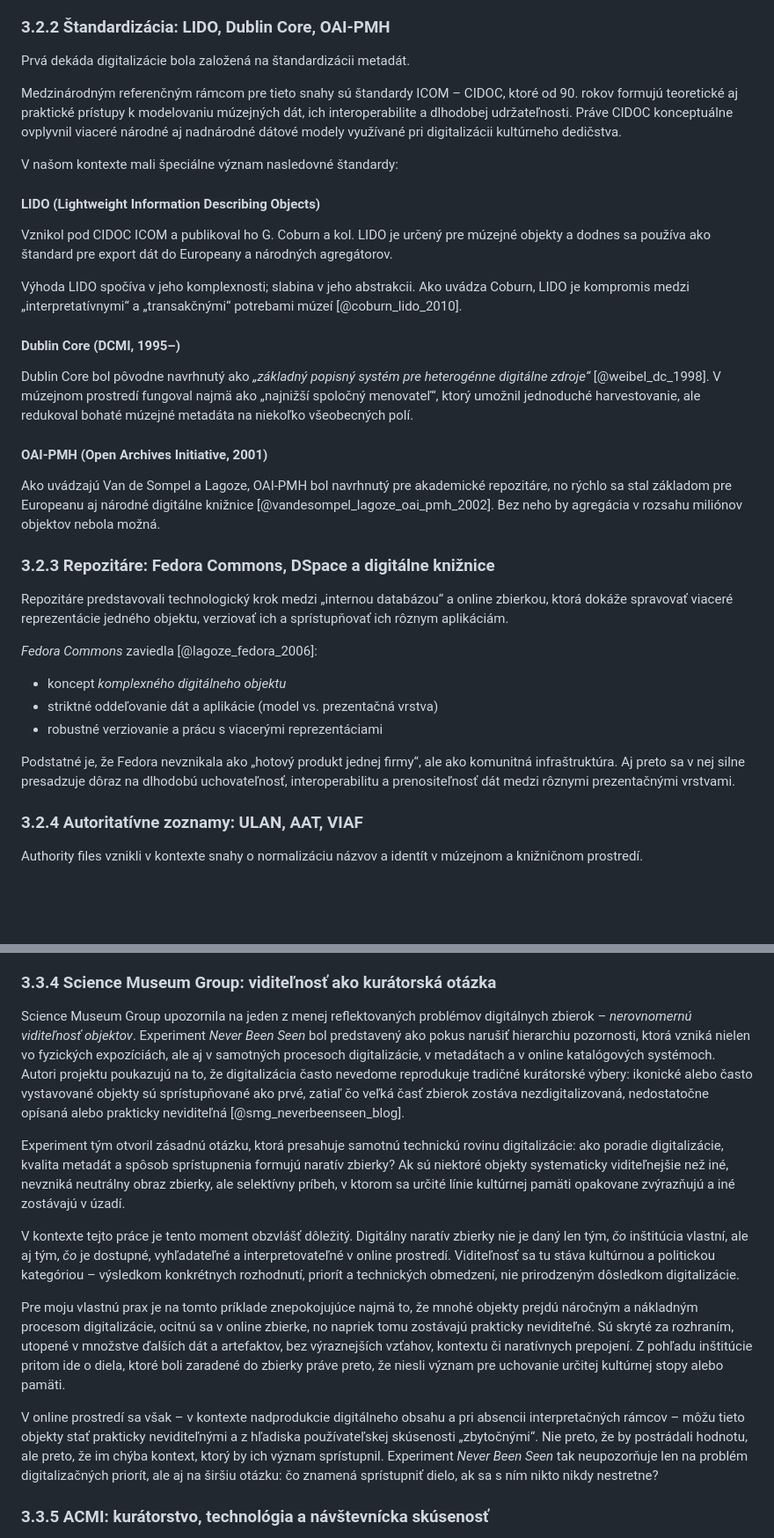
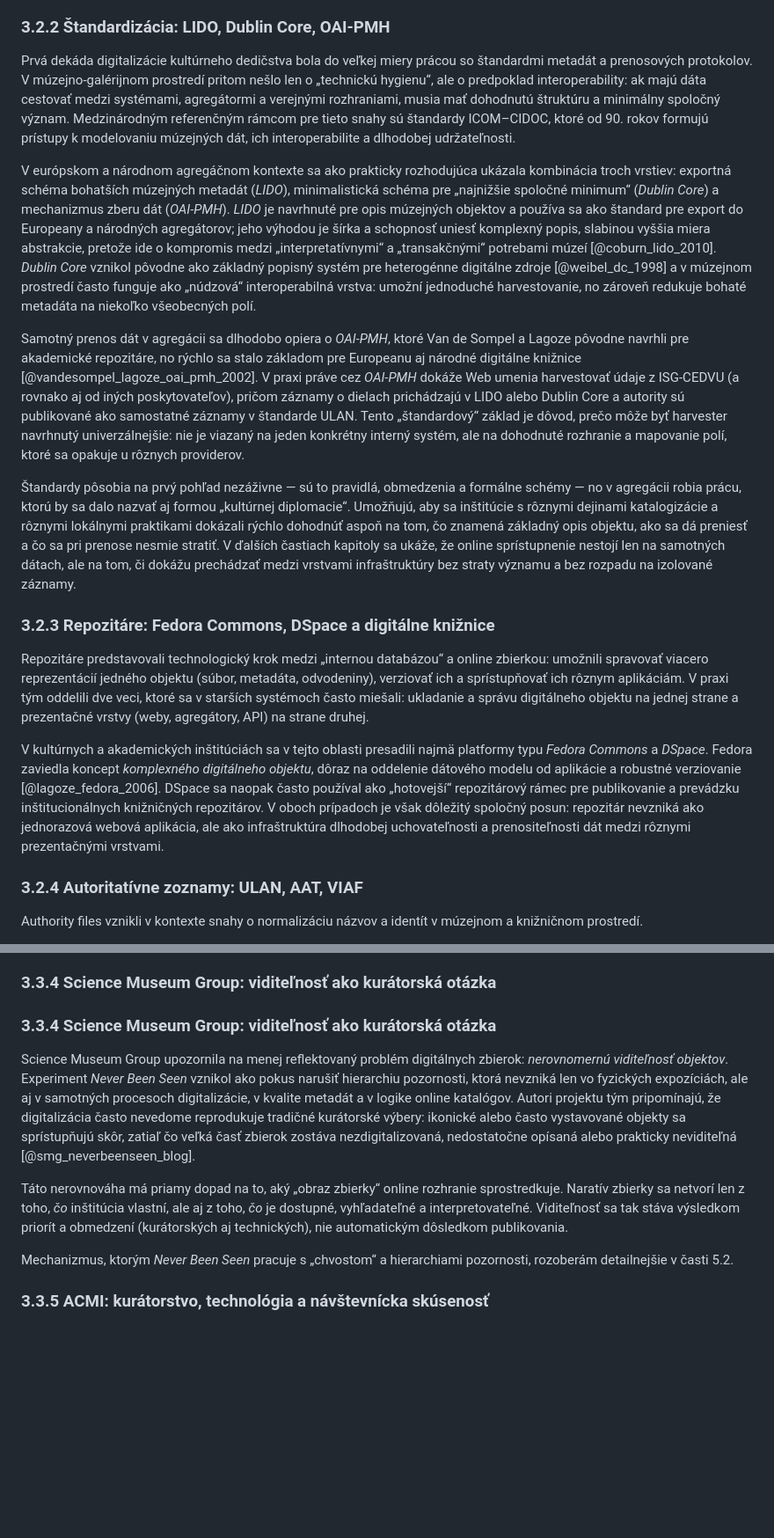
Before and after one commit to igor-kamil/dizertacna-praca, a Markdown page: chapters/03_online_zbierky_kontext.md, 2 parts joined by grey strips. Shown at 88% size. Rendered like a GitHub page; blank space fills up the shorter version.

Commit message:
deduplicate content in 02 and 05

```diff
--- a/chapters/03_online_zbierky_kontext.md
+++ b/chapters/03_online_zbierky_kontext.md
@@ -117,40 +117,19 @@ Od prvej verzie portálu v roku 2008 sa Europeana postupne vyvinula z prezentač
 
 ### 3.2.2 Štandardizácia: LIDO, Dublin Core, OAI-PMH
 
-Prvá dekáda digitalizácie bola založená na štandardizácii metadát.
+Prvá dekáda digitalizácie kultúrneho dedičstva bola do veľkej miery prácou so štandardmi metadát a prenosových protokolov. V múzejno-galérijnom prostredí pritom nešlo len o „technickú hygienu“, ale o predpoklad interoperability: ak majú dáta cestovať medzi systémami, agregátormi a verejnými rozhraniami, musia mať dohodnutú štruktúru a minimálny spoločný význam. Medzinárodným referenčným rámcom pre tieto snahy sú štandardy ICOM–CIDOC, ktoré od 90. rokov formujú prístupy k modelovaniu múzejných dát, ich interoperabilite a dlhodobej udržateľnosti.
 
-Medzinárodným referenčným rámcom pre tieto snahy sú štandardy ICOM – CIDOC, ktoré od 90. rokov formujú teoretické aj praktické prístupy k modelovaniu múzejných dát, ich interoperabilite a dlhodobej udržateľnosti. Práve CIDOC konceptuálne ovplyvnil viaceré národné aj nadnárodné dátové modely využívané pri digitalizácii kultúrneho dedičstva.
+V európskom a národnom agregáčnom kontexte sa ako prakticky rozhodujúca ukázala kombinácia troch vrstiev: exportná schéma bohatších múzejných metadát (*LIDO*), minimalistická schéma pre „najnižšie spoločné minimum“ (*Dublin Core*) a mechanizmus zberu dát (*OAI-PMH*). *LIDO* je navrhnuté pre opis múzejných objektov a používa sa ako štandard pre export do Europeany a národných agregátorov; jeho výhodou je šírka a schopnosť uniesť komplexný popis, slabinou vyššia miera abstrakcie, pretože ide o kompromis medzi „interpretatívnymi“ a „transakčnými“ potrebami múzeí [@coburn_lido_2010]. *Dublin Core* vznikol pôvodne ako základný popisný systém pre heterogénne digitálne zdroje [@weibel_dc_1998] a v múzejnom prostredí často funguje ako „núdzová“ interoperabilná vrstva: umožní jednoduché harvestovanie, no zároveň redukuje bohaté metadáta na niekoľko všeobecných polí.
 
-V našom kontexte mali špeciálne význam nasledovné štandardy:
+Samotný prenos dát v agregácii sa dlhodobo opiera o *OAI-PMH*, ktoré Van de Sompel a Lagoze pôvodne navrhli pre akademické repozitáre, no rýchlo sa stalo základom pre Europeanu aj národné digitálne knižnice [@vandesompel_lagoze_oai_pmh_2002]. V praxi práve cez *OAI-PMH* dokáže Web umenia harvestovať údaje z ISG-CEDVU (a rovnako aj od iných poskytovateľov), pričom záznamy o dielach prichádzajú v LIDO alebo Dublin Core a autority sú publikované ako samostatné záznamy v štandarde ULAN. Tento „štandardový“ základ je dôvod, prečo môže byť harvester navrhnutý univerzálnejšie: nie je viazaný na jeden konkrétny interný systém, ale na dohodnuté rozhranie a mapovanie polí, ktoré sa opakuje u rôznych providerov.
 
-#### LIDO (Lightweight Information Describing Objects)
-
-Vznikol pod CIDOC ICOM a publikoval ho G. Coburn a kol.
-LIDO je určený pre múzejné objekty a dodnes sa používa ako štandard pre export dát do Europeany a národných agregátorov.
-
-Výhoda LIDO spočíva v jeho komplexnosti; slabina v jeho abstrakcii. Ako uvádza Coburn, LIDO je kompromis medzi „interpretatívnymi“ a „transakčnými“ potrebami múzeí [@coburn_lido_2010].
-
-#### Dublin Core (DCMI, 1995–)
-
-Dublin Core bol pôvodne navrhnutý ako *„základný popisný systém pre heterogénne digitálne zdroje“* [@weibel_dc_1998].
-V múzejnom prostredí fungoval najmä ako „najnižší spoločný menovateľ“, ktorý umožnil jednoduché harvestovanie, ale redukoval bohaté múzejné metadáta na niekoľko všeobecných polí.
-
-#### OAI-PMH (Open Archives Initiative, 2001)
-
-Ako uvádzajú Van de Sompel a Lagoze, OAI-PMH bol navrhnutý pre akademické repozitáre, no rýchlo sa stal základom pre Europeanu aj národné digitálne knižnice [@vandesompel_lagoze_oai_pmh_2002].
-Bez neho by agregácia v rozsahu miliónov objektov nebola možná.
+Štandardy pôsobia na prvý pohľad nezáživne — sú to pravidlá, obmedzenia a formálne schémy — no v agregácii robia prácu, ktorú by sa dalo nazvať aj formou „kultúrnej diplomacie“. Umožňujú, aby sa inštitúcie s rôznymi dejinami katalogizácie a rôznymi lokálnymi praktikami dokázali rýchlo dohodnúť aspoň na tom, čo znamená základný opis objektu, ako sa dá preniesť a čo sa pri prenose nesmie stratiť. V ďalších častiach kapitoly sa ukáže, že online sprístupnenie nestojí len na samotných dátach, ale na tom, či dokážu prechádzať medzi vrstvami infraštruktúry bez straty významu a bez rozpadu na izolované záznamy.
 
 ### 3.2.3 Repozitáre: Fedora Commons, DSpace a digitálne knižnice
 
-Repozitáre predstavovali technologický krok medzi „internou databázou“ a online zbierkou, ktorá dokáže spravovať viaceré reprezentácie jedného objektu, verziovať ich a sprístupňovať ich rôznym aplikáciám.
+Repozitáre predstavovali technologický krok medzi „internou databázou“ a online zbierkou: umožnili spravovať viacero reprezentácií jedného objektu (súbor, metadáta, odvodeniny), verziovať ich a sprístupňovať ich rôznym aplikáciám. V praxi tým oddelili dve veci, ktoré sa v starších systémoch často miešali: ukladanie a správu digitálneho objektu na jednej strane a prezentačné vrstvy (weby, agregátory, API) na strane druhej.
 
-*Fedora Commons* zaviedla [@lagoze_fedora_2006]:
-
-* koncept *komplexného digitálneho objektu*
-* striktné oddeľovanie dát a aplikácie (model vs. prezentačná vrstva)
-* robustné verziovanie a prácu s viacerými reprezentáciami
-
-Podstatné je, že Fedora nevznikala ako „hotový produkt jednej firmy“, ale ako komunitná infraštruktúra. Aj preto sa v nej silne presadzuje dôraz na dlhodobú uchovateľnosť, interoperabilitu a prenositeľnosť dát medzi rôznymi prezentačnými vrstvami.
+V kultúrnych a akademických inštitúciách sa v tejto oblasti presadili najmä platformy typu *Fedora Commons* a *DSpace*. Fedora zaviedla koncept *komplexného digitálneho objektu*, dôraz na oddelenie dátového modelu od aplikácie a robustné verziovanie [@lagoze_fedora_2006]. DSpace sa naopak často používal ako „hotovejší“ repozitárový rámec pre publikovanie a prevádzku inštitucionálnych knižničných repozitárov. V oboch prípadoch je však dôležitý spoločný posun: repozitár nevzniká ako jednorazová webová aplikácia, ale ako infraštruktúra dlhodobej uchovateľnosti a prenositeľnosti dát medzi rôznymi prezentačnými vrstvami.
 
 ### 3.2.4 Autoritatívne zoznamy: ULAN, AAT, VIAF
 
@@ -209,17 +188,13 @@ Kľúčová bola aj transparentnosť procesu: publikovanie kódov, dátových mo
 
 ### 3.3.4 Science Museum Group: viditeľnosť ako kurátorská otázka
 
-Science Museum Group upozornila na jeden z menej reflektovaných problémov digitálnych zbierok – *nerovnomernú viditeľnosť objektov*. Experiment *Never Been Seen* bol predstavený ako pokus narušiť hierarchiu pozornosti, ktorá vzniká nielen vo fyzických expozíciách, ale aj v samotných procesoch digitalizácie, v metadátach a v online katalógových systémoch. Autori projektu poukazujú na to, že digitalizácia často nevedome reprodukuje tradičné kurátorské výbery: ikonické alebo často vystavované objekty sú sprístupňované ako prvé, zatiaľ čo veľká časť zbierok zostáva nezdigitalizovaná, nedostatočne opísaná alebo prakticky neviditeľná [@smg_neverbeenseen_blog].
+### 3.3.4 Science Museum Group: viditeľnosť ako kurátorská otázka
 
-Experiment tým otvoril zásadnú otázku, ktorá presahuje samotnú technickú rovinu digitalizácie:
-ako poradie digitalizácie, kvalita metadát a spôsob sprístupnenia formujú naratív zbierky?
-Ak sú niektoré objekty systematicky viditeľnejšie než iné, nevzniká neutrálny obraz zbierky, ale selektívny príbeh, v ktorom sa určité línie kultúrnej pamäti opakovane zvýrazňujú a iné zostávajú v úzadí.
+Science Museum Group upozornila na menej reflektovaný problém digitálnych zbierok: *nerovnomernú viditeľnosť objektov*. Experiment *Never Been Seen* vznikol ako pokus narušiť hierarchiu pozornosti, ktorá nevzniká len vo fyzických expozíciách, ale aj v samotných procesoch digitalizácie, v kvalite metadát a v logike online katalógov. Autori projektu tým pripomínajú, že digitalizácia často nevedome reprodukuje tradičné kurátorské výbery: ikonické alebo často vystavované objekty sa sprístupňujú skôr, zatiaľ čo veľká časť zbierok zostáva nezdigitalizovaná, nedostatočne opísaná alebo prakticky neviditeľná [@smg_neverbeenseen_blog].
 
-V kontexte tejto práce je tento moment obzvlášť dôležitý. Digitálny naratív zbierky nie je daný len tým, *čo* inštitúcia vlastní, ale aj tým, *čo* je dostupné, vyhľadateľné a interpretovateľné v online prostredí. Viditeľnosť sa tu stáva kultúrnou a politickou kategóriou – výsledkom konkrétnych rozhodnutí, priorít a technických obmedzení, nie prirodzeným dôsledkom digitalizácie.
+Táto nerovnováha má priamy dopad na to, aký „obraz zbierky“ online rozhranie sprostredkuje. Naratív zbierky sa netvorí len z toho, *čo* inštitúcia vlastní, ale aj z toho, *čo* je dostupné, vyhľadateľné a interpretovateľné. Viditeľnosť sa tak stáva výsledkom priorít a obmedzení (kurátorských aj technických), nie automatickým dôsledkom publikovania.
 
-Pre moju vlastnú prax je na tomto príklade znepokojujúce najmä to, že mnohé objekty prejdú náročným a nákladným procesom digitalizácie, ocitnú sa v online zbierke, no napriek tomu zostávajú prakticky neviditeľné. Sú skryté za rozhraním, utopené v množstve ďalších dát a artefaktov, bez výraznejších vzťahov, kontextu či naratívnych prepojení. Z pohľadu inštitúcie pritom ide o diela, ktoré boli zaradené do zbierky práve preto, že niesli význam pre uchovanie určitej kultúrnej stopy alebo pamäti.
-
-V online prostredí sa však – v kontexte nadprodukcie digitálneho obsahu a pri absencii interpretačných rámcov – môžu tieto objekty stať prakticky neviditeľnými a z hľadiska používateľskej skúsenosti „zbytočnými“. Nie preto, že by postrádali hodnotu, ale preto, že im chýba kontext, ktorý by ich význam sprístupnil. Experiment *Never Been Seen* tak neupozorňuje len na problém digitalizačných priorít, ale aj na širšiu otázku: čo znamená sprístupniť dielo, ak sa s ním nikto nikdy nestretne?
+Mechanizmus, ktorým *Never Been Seen* pracuje s „chvostom“ a hierarchiami pozornosti, rozoberám detailnejšie v časti 5.2.
 
 ### 3.3.5 ACMI: kurátorstvo, technológia a návštevnícka skúsenosť
 
```
Also changed, not shown: other parts of chapters/03_online_zbierky_kontext.md (+6 -6 lines), chapters/05_limity_online_zbierok.md (+1 -1 lines).
